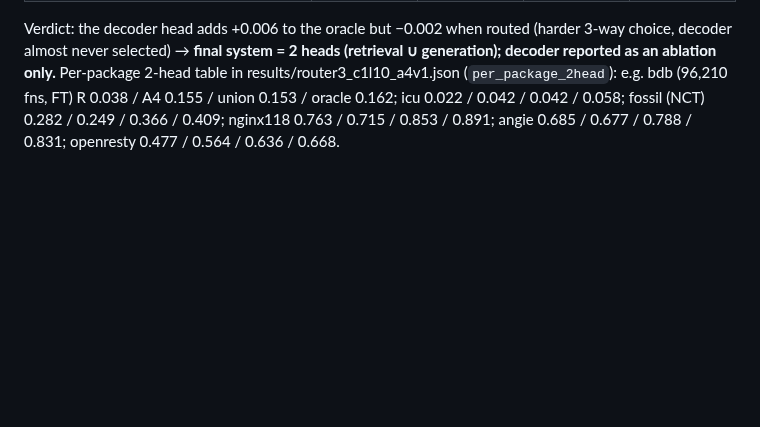
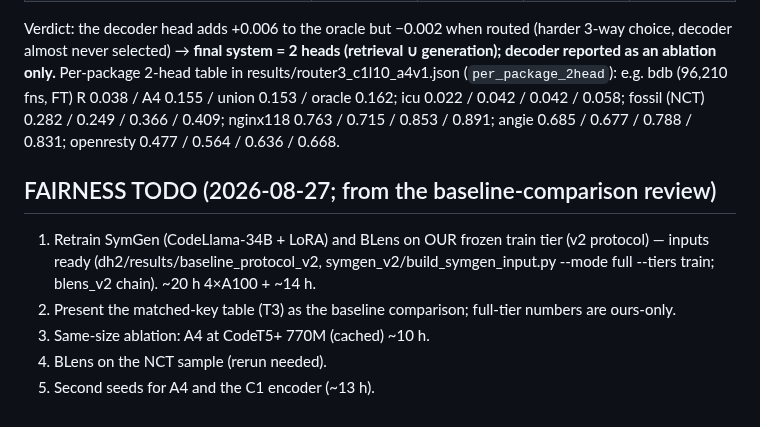
Before and after one commit to ananta-pradipta/stripped-binary-name-recovery, a Markdown page: results/dualhead_v2/RESULTS_LEDGER.md, the part around the change. Drawn GitHub-style; blank space fills up the shorter version.

Commit message:
ledger: fairness TODO

```diff
--- a/results/dualhead_v2/RESULTS_LEDGER.md
+++ b/results/dualhead_v2/RESULTS_LEDGER.md
@@ -209,3 +209,10 @@ Verdict: C1 = +0.009–0.011 micro on the retrieval head (both λ), ≈ +0.001 o
 | GBT 3-head (R ∪ D ∪ A4), route share A4 88.1% / R 11.4% / D 0.5% | 0.2028 | 0.4301 | 0.1200 | 0.6167 |
 | oracle 2-head / 3-head | 0.2241 / 0.2297 | 0.4713 / 0.4779 | 0.1340 / 0.1399 | 0.6746 / 0.6790 |
 Verdict: the decoder head adds +0.006 to the oracle but −0.002 when routed (harder 3-way choice, decoder almost never selected) → **final system = 2 heads (retrieval ∪ generation); decoder reported as an ablation only.** Per-package 2-head table in results/router3_c1l10_a4v1.json (`per_package_2head`): e.g. bdb (96,210 fns, FT) R 0.038 / A4 0.155 / union 0.153 / oracle 0.162; icu 0.022 / 0.042 / 0.042 / 0.058; fossil (NCT) 0.282 / 0.249 / 0.366 / 0.409; nginx118 0.763 / 0.715 / 0.853 / 0.891; angie 0.685 / 0.677 / 0.788 / 0.831; openresty 0.477 / 0.564 / 0.636 / 0.668.
+
+## FAIRNESS TODO (2026-08-27; from the baseline-comparison review)
+1. Retrain SymGen (CodeLlama-34B + LoRA) and BLens on OUR frozen train tier (v2 protocol) — inputs ready (dh2/results/baseline_protocol_v2, symgen_v2/build_symgen_input.py --mode full --tiers train; blens_v2 chain). ~20 h 4×A100 + ~14 h.
+2. Present the matched-key table (T3) as the baseline comparison; full-tier numbers are ours-only.
+3. Same-size ablation: A4 at CodeT5+ 770M (cached) ~10 h.
+4. BLens on the NCT sample (rerun needed).
+5. Second seeds for A4 and the C1 encoder (~13 h).
```
